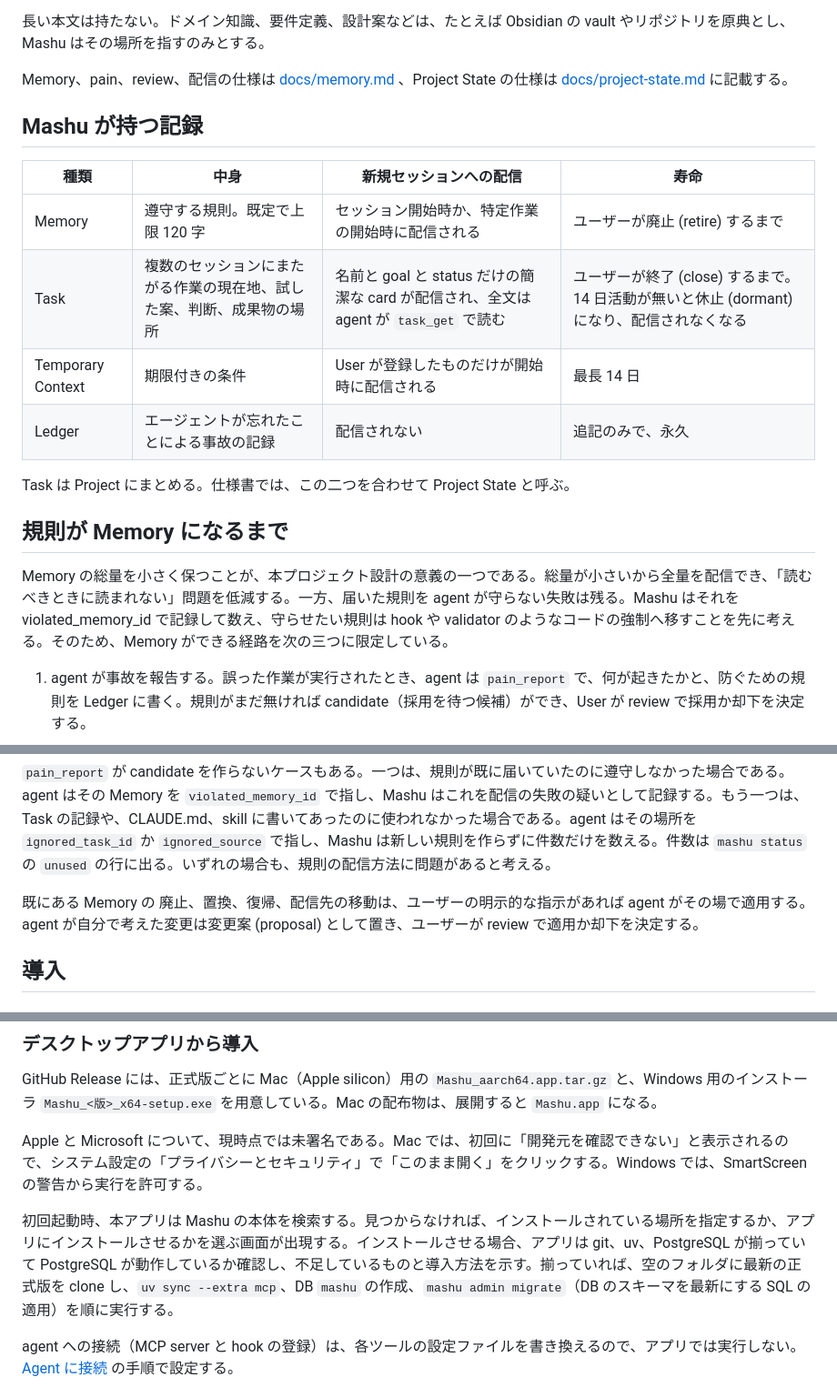
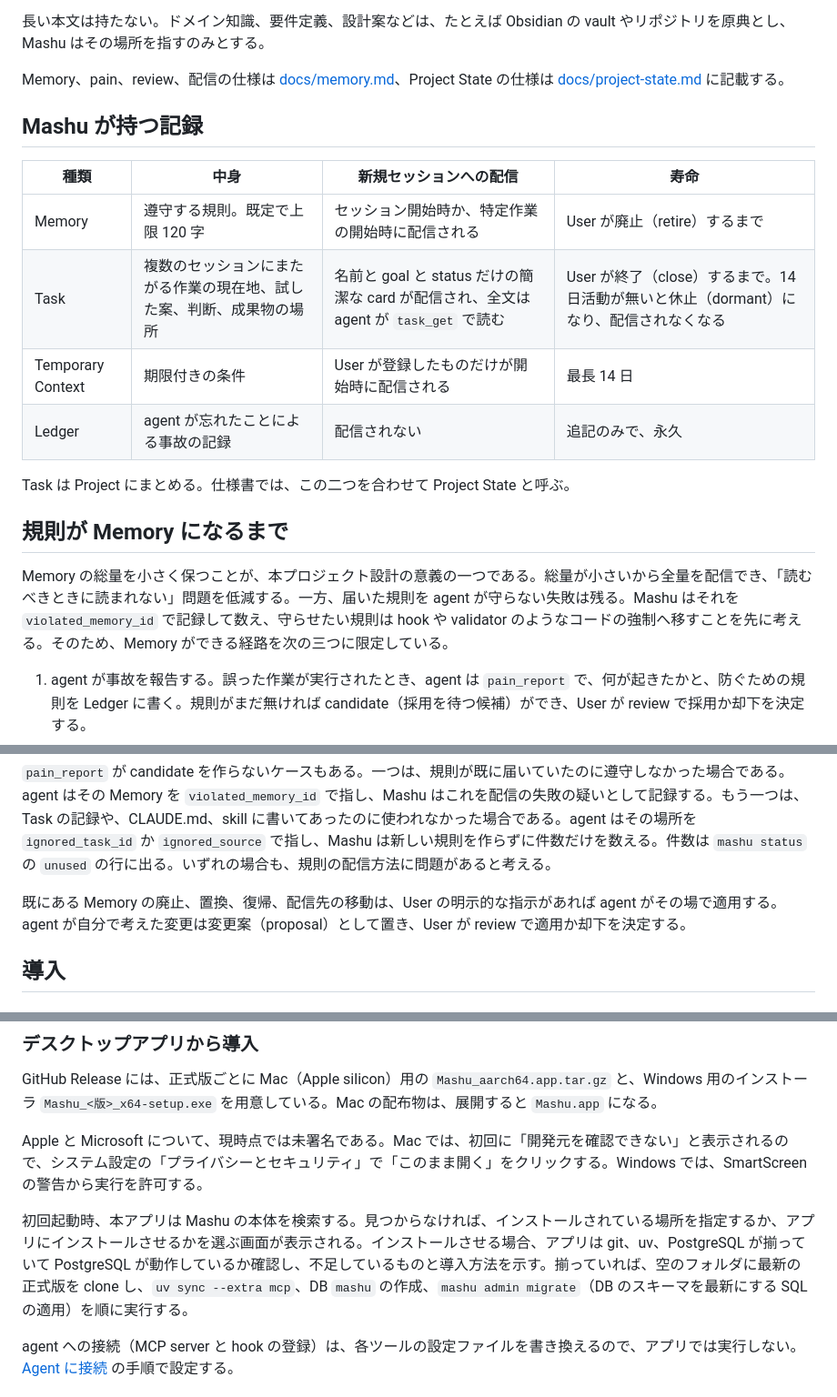
Before and after one commit to unknowns53/mashu, a Markdown page: README.md, 3 parts joined by grey strips. Shown at 91% size. Rendered like a GitHub page.

```diff
--- a/README.md
+++ b/README.md
@@ -15,22 +15,22 @@ Mashu は、Claude Code や Codex など複数の AI agent が共有する外部
 
 長い本文は持たない。ドメイン知識、要件定義、設計案などは、たとえば Obsidian の vault やリポジトリを原典とし、Mashu はその場所を指すのみとする。
 
-Memory、pain、review、配信の仕様は [docs/memory.md](docs/memory.md) 、Project State の仕様は [docs/project-state.md](docs/project-state.md) に記載する。
+Memory、pain、review、配信の仕様は [docs/memory.md](docs/memory.md)、Project State の仕様は [docs/project-state.md](docs/project-state.md) に記載する。
 
 ## Mashu が持つ記録
 
 | 種類 | 中身 | 新規セッションへの配信 | 寿命 |
 |---|---|---|---|
-| Memory | 遵守する規則。既定で上限 120 字 | セッション開始時か、特定作業の開始時に配信される | ユーザーが廃止 (retire) するまで |
-| Task | 複数のセッションにまたがる作業の現在地、試した案、判断、成果物の場所 | 名前と goal と status だけの簡潔な card が配信され、全文は agent が `task_get` で読む | ユーザーが終了 (close) するまで。14 日活動が無いと休止 (dormant) になり、配信されなくなる |
+| Memory | 遵守する規則。既定で上限 120 字 | セッション開始時か、特定作業の開始時に配信される | User が廃止（retire）するまで |
+| Task | 複数のセッションにまたがる作業の現在地、試した案、判断、成果物の場所 | 名前と goal と status だけの簡潔な card が配信され、全文は agent が `task_get` で読む | User が終了（close）するまで。14 日活動が無いと休止（dormant）になり、配信されなくなる |
 | Temporary Context | 期限付きの条件 | User が登録したものだけが開始時に配信される | 最長 14 日 |
-| Ledger | エージェントが忘れたことによる事故の記録 | 配信されない | 追記のみで、永久 |
+| Ledger | agent が忘れたことによる事故の記録 | 配信されない | 追記のみで、永久 |
 
 Task は Project にまとめる。仕様書では、この二つを合わせて Project State と呼ぶ。
 
 ## 規則が Memory になるまで
 
-Memory の総量を小さく保つことが、本プロジェクト設計の意義の一つである。総量が小さいから全量を配信でき、「読むべきときに読まれない」問題を低減する。一方、届いた規則を agent が守らない失敗は残る。Mashu はそれを violated_memory_id で記録して数え、守らせたい規則は hook や validator のようなコードの強制へ移すことを先に考える。そのため、Memory ができる経路を次の三つに限定している。
+Memory の総量を小さく保つことが、本プロジェクト設計の意義の一つである。総量が小さいから全量を配信でき、「読むべきときに読まれない」問題を低減する。一方、届いた規則を agent が守らない失敗は残る。Mashu はそれを `violated_memory_id` で記録して数え、守らせたい規則は hook や validator のようなコードの強制へ移すことを先に考える。そのため、Memory ができる経路を次の三つに限定している。
 
 1. agent が事故を報告する。誤った作業が実行されたとき、agent は `pain_report` で、何が起きたかと、防ぐための規則を Ledger に書く。規則がまだ無ければ candidate（採用を待つ候補）ができ、User が review で採用か却下を決定する。
 2. User が会話の中で「覚えて」と言う。agent は `memory_admit` に本文を渡し、その場で Memory にする。指示の原文と会話の参照が、承認の出所として記録される。
@@ -38,7 +38,7 @@ Memory の総量を小さく保つことが、本プロジェクト設計の意
 
 `pain_report` が candidate を作らないケースもある。一つは、規則が既に届いていたのに遵守しなかった場合である。agent はその Memory を `violated_memory_id` で指し、Mashu はこれを配信の失敗の疑いとして記録する。もう一つは、Task の記録や、CLAUDE.md、skill に書いてあったのに使われなかった場合である。agent はその場所を `ignored_task_id` か `ignored_source` で指し、Mashu は新しい規則を作らずに件数だけを数える。件数は `mashu status` の `unused` の行に出る。いずれの場合も、規則の配信方法に問題があると考える。
 
-既にある Memory の 廃止、置換、復帰、配信先の移動は、ユーザーの明示的な指示があれば agent がその場で適用する。agent が自分で考えた変更は変更案 (proposal) として置き、ユーザーが review で適用か却下を決定する。
+既にある Memory の廃止、置換、復帰、配信先の移動は、User の明示的な指示があれば agent がその場で適用する。agent が自分で考えた変更は変更案（proposal）として置き、User が review で適用か却下を決定する。
 
 ## 導入
 
@@ -55,7 +55,7 @@ GitHub Release には、正式版ごとに Mac（Apple silicon）用の `Mashu_a
 
 Apple と Microsoft について、現時点では未署名である。Mac では、初回に「開発元を確認できない」と表示されるので、システム設定の「プライバシーとセキュリティ」で「このまま開く」をクリックする。Windows では、SmartScreen の警告から実行を許可する。
 
-初回起動時、本アプリは Mashu の本体を検索する。見つからなければ、インストールされている場所を指定するか、アプリにインストールさせるかを選ぶ画面が出現する。インストールさせる場合、アプリは git、uv、PostgreSQL が揃っていて PostgreSQL が動作しているか確認し、不足しているものと導入方法を示す。揃っていれば、空のフォルダに最新の正式版を clone し、`uv sync --extra mcp`、DB `mashu` の作成、`mashu admin migrate`（DB のスキーマを最新にする SQL の適用）を順に実行する。
+初回起動時、本アプリは Mashu の本体を検索する。見つからなければ、インストールされている場所を指定するか、アプリにインストールさせるかを選ぶ画面が表示される。インストールさせる場合、アプリは git、uv、PostgreSQL が揃っていて PostgreSQL が動作しているか確認し、不足しているものと導入方法を示す。揃っていれば、空のフォルダに最新の正式版を clone し、`uv sync --extra mcp`、DB `mashu` の作成、`mashu admin migrate`（DB のスキーマを最新にする SQL の適用）を順に実行する。
 
 agent への接続（MCP server と hook の登録）は、各ツールの設定ファイルを書き換えるので、アプリでは実行しない。[Agent に接続](#agent-に接続) の手順で設定する。
 
```
Also changed, not shown: other parts of README.md (+5 -7 lines).
